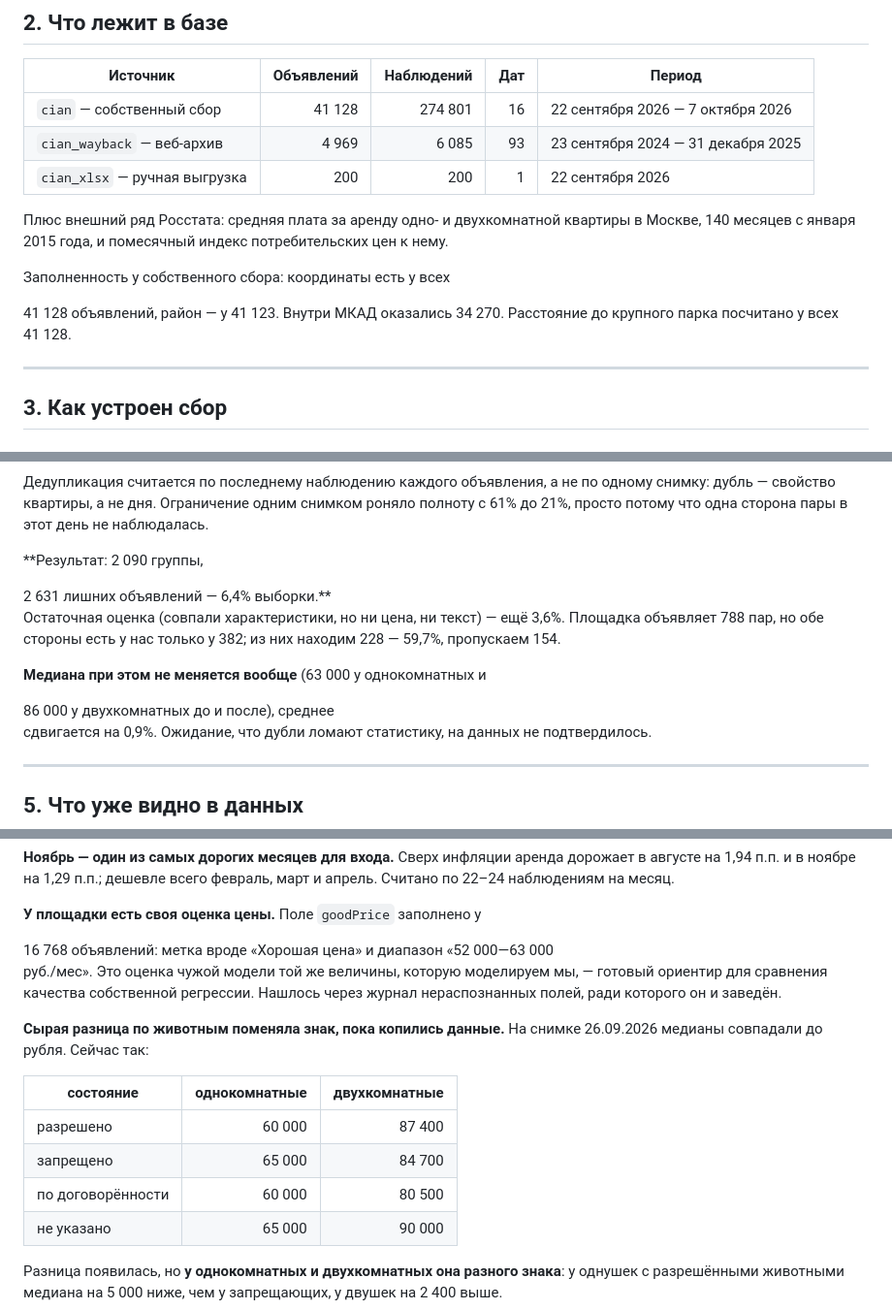
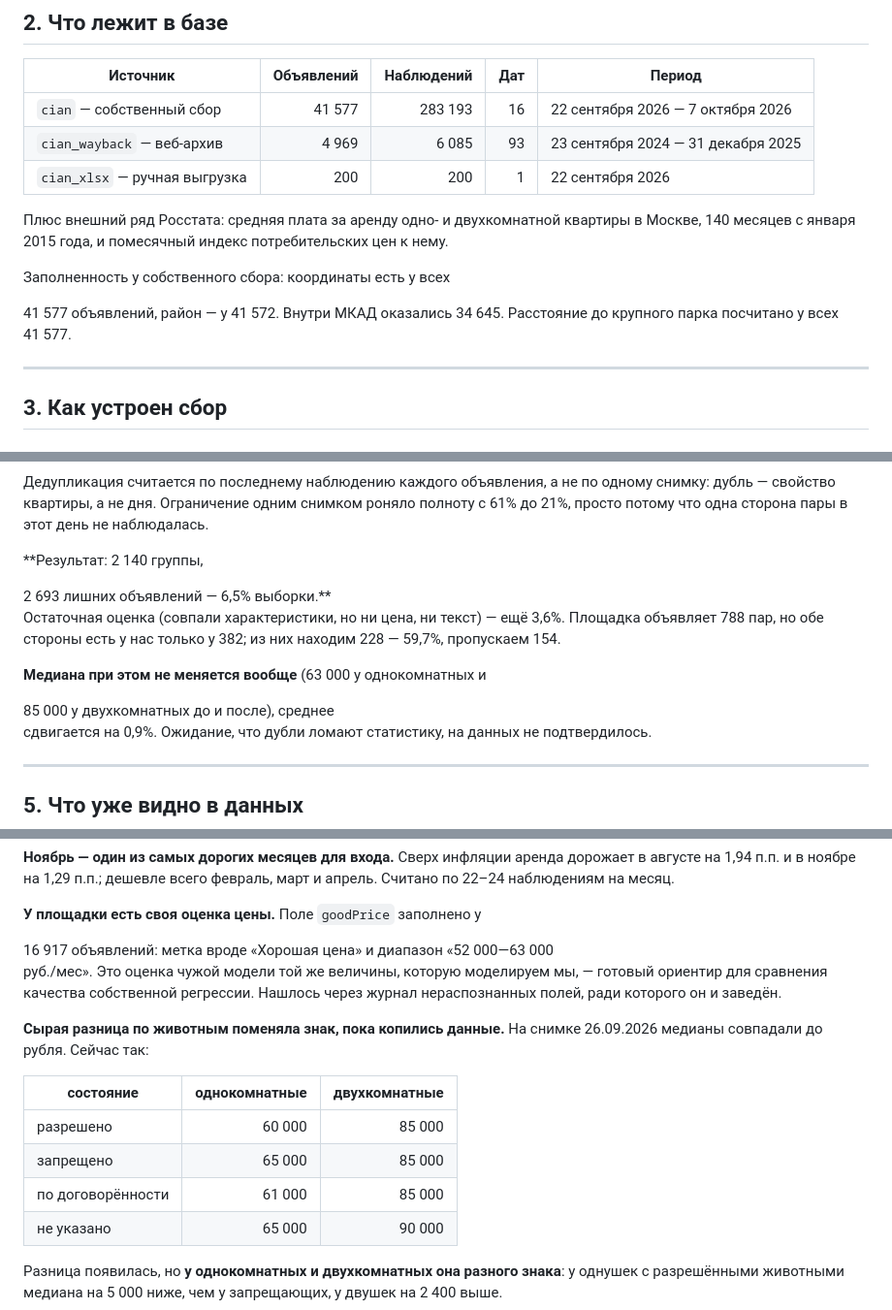
Before and after one commit to nata2627/msk-rent-market, a Markdown page: README.md, 3 parts joined by grey strips. Shown at 97% size. Rendered like a GitHub page.

Commit message:
Числа панели за 07.10.2026 после догона

```diff
--- a/README.md
+++ b/README.md
@@ -73,7 +73,7 @@
 <!--n:sources_table-->
 | Источник | Объявлений | Наблюдений | Дат | Период |
 |---|---:|---:|---:|---|
-| `cian` — собственный сбор | 41 128 | 274 801 | 16 | 22 сентября 2026 — 7 октября 2026 |
+| `cian` — собственный сбор | 41 577 | 283 193 | 16 | 22 сентября 2026 — 7 октября 2026 |
 | `cian_wayback` — веб-архив | 4 969 | 6 085 | 93 | 23 сентября 2024 — 31 декабря 2025 |
 | `cian_xlsx` — ручная выгрузка | 200 | 200 | 1 | 22 сентября 2026 |
 <!--/n-->
@@ -83,10 +83,10 @@
 потребительских цен к нему.
 
 Заполненность у собственного сбора: координаты есть у всех
-<!--n:fill_coords-->41 128<!--/n--> объявлений, район — у
-<!--n:fill_district-->41 123<!--/n-->. Внутри МКАД оказались
-<!--n:inside_mkad-->34 270<!--/n-->. Расстояние до крупного парка
-<!--n:park_fill_note-->посчитано у всех 41 128<!--/n-->.
+<!--n:fill_coords-->41 577<!--/n--> объявлений, район — у
+<!--n:fill_district-->41 572<!--/n-->. Внутри МКАД оказались
+<!--n:inside_mkad-->34 645<!--/n-->. Расстояние до крупного парка
+<!--n:park_fill_note-->посчитано у всех 41 577<!--/n-->.
 
 ---
 
@@ -326,16 +326,16 @@ OpenStreetMap метит тегом `leisure=park` и Измайловский
 снимком роняло полноту с 61% до 21%, просто потому что одна сторона пары
 в этот день не наблюдалась.
 
-**Результат: <!--n:dup_groups-->2 090<!--/n--> группы,
-<!--n:dup_extra-->2 631<!--/n--> лишних объявлений —
-<!--n:dup_share-->6,4%<!--/n--> выборки.**
+**Результат: <!--n:dup_groups-->2 140<!--/n--> группы,
+<!--n:dup_extra-->2 693<!--/n--> лишних объявлений —
+<!--n:dup_share-->6,5%<!--/n--> выборки.**
 Остаточная оценка (совпали характеристики, но ни цена, ни текст) — ещё
 3,6%. Площадка объявляет 788 пар, но обе стороны есть у нас только у 382;
 из них находим 228 — 59,7%, пропускаем 154.
 
 **Медиана при этом не меняется вообще**
 (<!--n:median_1-->63 000<!--/n--> у однокомнатных и
-<!--n:median_2-->86 000<!--/n--> у двухкомнатных до и после), среднее
+<!--n:median_2-->85 000<!--/n--> у двухкомнатных до и после), среднее
 сдвигается на 0,9%. Ожидание, что дубли ломают статистику, на данных не
 подтвердилось.
 
@@ -361,7 +361,7 @@ OpenStreetMap метит тегом `leisure=park` и Измайловский
 всего февраль, март и апрель. Считано по 22–24 наблюдениям на месяц.
 
 **У площадки есть своя оценка цены.** Поле `goodPrice` заполнено у
-<!--n:good_price-->16 768<!--/n--> объявлений: метка вроде «Хорошая цена» и диапазон «52 000—63 000
+<!--n:good_price-->16 917<!--/n--> объявлений: метка вроде «Хорошая цена» и диапазон «52 000—63 000
 руб./мес». Это оценка чужой модели той же величины, которую моделируем
 мы, — готовый ориентир для сравнения качества собственной регрессии.
 Нашлось через журнал нераспознанных полей, ради которого он и заведён.
@@ -372,9 +372,9 @@ OpenStreetMap метит тегом `leisure=park` и Измайловский
 <!--n:pets_raw_table-->
 | состояние | однокомнатные | двухкомнатные |
 |---|---:|---:|
-| разрешено | 60 000 | 87 400 |
-| запрещено | 65 000 | 84 700 |
-| по договорённости | 60 000 | 80 500 |
+| разрешено | 60 000 | 85 000 |
+| запрещено | 65 000 | 85 000 |
+| по договорённости | 61 000 | 85 000 |
 | не указано | 65 000 | 90 000 |
 <!--/n-->
 
```
Also changed, not shown: other parts of README.md (+4 -4 lines).
